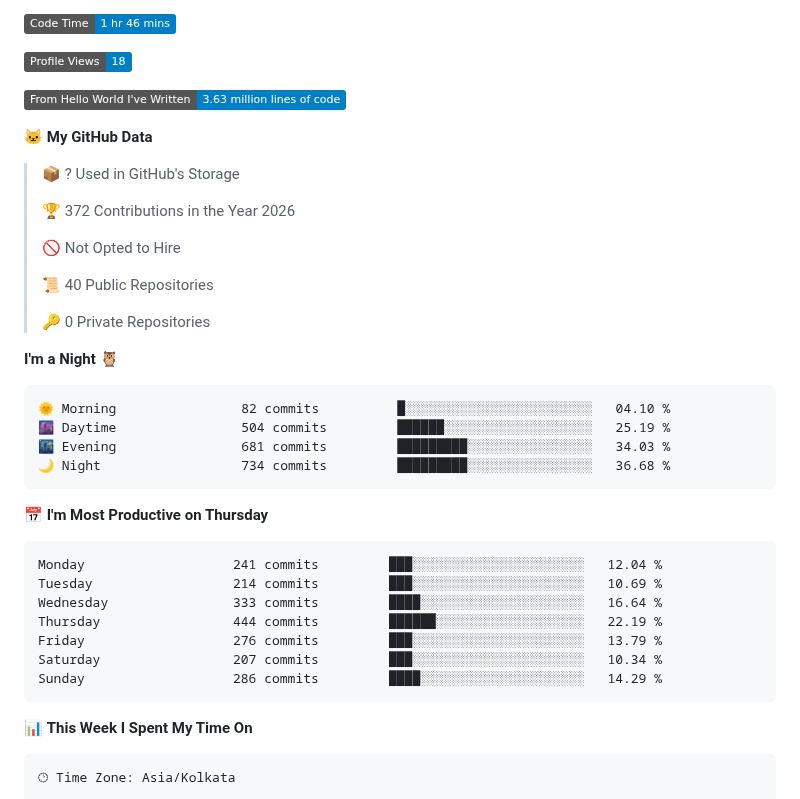
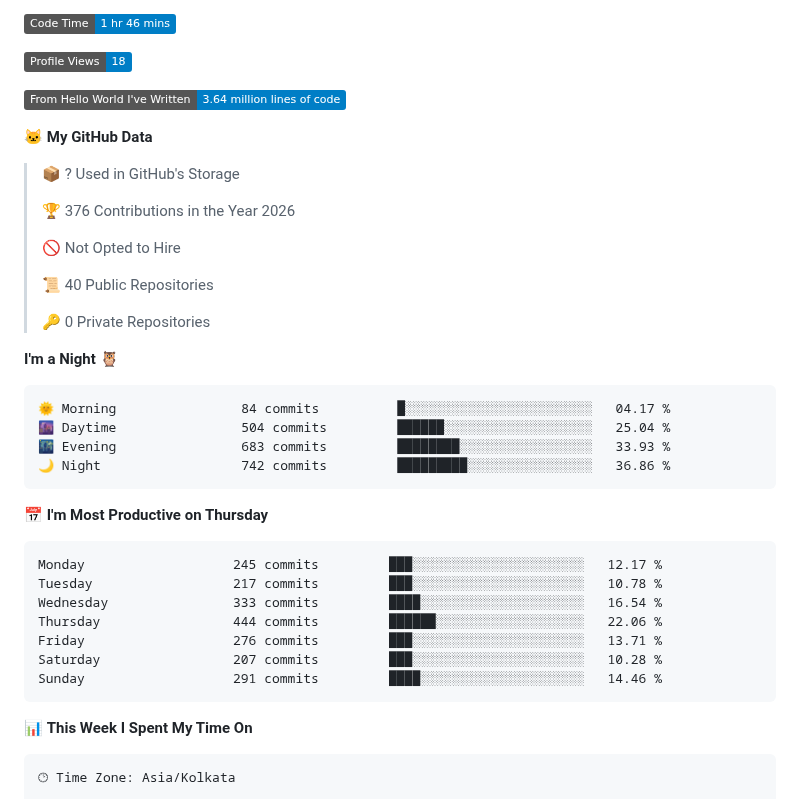
Before and after one commit to DakshC17/DakshC17, a Markdown page: README.md, the part around one of its changes. GitHub-like rendering; badges without logos.

Commit message:
Updated Waka Stats

````diff
--- a/README.md
+++ b/README.md
@@ -164,13 +164,13 @@ To build **impactful AI products** that solve real problems — bridging cutting
 
 ![Profile Views](http://img.shields.io/badge/Profile%20Views-18-blue?style=flat)
 
-![Lines of code](https://img.shields.io/badge/From%20Hello%20World%20I%27ve%20Written-3.63%20million%20lines%20of%20code-blue?style=flat)
+![Lines of code](https://img.shields.io/badge/From%20Hello%20World%20I%27ve%20Written-3.64%20million%20lines%20of%20code-blue?style=flat)
 
 **🐱 My GitHub Data**
 
 > 📦 ? Used in GitHub's Storage
  >
-> 🏆 372 Contributions in the Year 2026
+> 🏆 376 Contributions in the Year 2026
  >
 > 🚫 Not Opted to Hire
  >
@@ -181,21 +181,21 @@ To build **impactful AI products** that solve real problems — bridging cutting
 **I'm a Night 🦉**
 
 ```text
-🌞 Morning                82 commits          █░░░░░░░░░░░░░░░░░░░░░░░░   04.10 %
-🌆 Daytime                504 commits         ██████░░░░░░░░░░░░░░░░░░░   25.19 %
-🌃 Evening                681 commits         █████████░░░░░░░░░░░░░░░░   34.03 %
-🌙 Night                  734 commits         █████████░░░░░░░░░░░░░░░░   36.68 %
+🌞 Morning                84 commits          █░░░░░░░░░░░░░░░░░░░░░░░░   04.17 %
+🌆 Daytime                504 commits         ██████░░░░░░░░░░░░░░░░░░░   25.04 %
+🌃 Evening                683 commits         ████████░░░░░░░░░░░░░░░░░   33.93 %
+🌙 Night                  742 commits         █████████░░░░░░░░░░░░░░░░   36.86 %
 ```
 📅 **I'm Most Productive on Thursday**
 
 ```text
-Monday                   241 commits         ███░░░░░░░░░░░░░░░░░░░░░░   12.04 %
-Tuesday                  214 commits         ███░░░░░░░░░░░░░░░░░░░░░░   10.69 %
-Wednesday                333 commits         ████░░░░░░░░░░░░░░░░░░░░░   16.64 %
-Thursday                 444 commits         ██████░░░░░░░░░░░░░░░░░░░   22.19 %
-Friday                   276 commits         ███░░░░░░░░░░░░░░░░░░░░░░   13.79 %
-Saturday                 207 commits         ███░░░░░░░░░░░░░░░░░░░░░░   10.34 %
-Sunday                   286 commits         ████░░░░░░░░░░░░░░░░░░░░░   14.29 %
+Monday                   245 commits         ███░░░░░░░░░░░░░░░░░░░░░░   12.17 %
+Tuesday                  217 commits         ███░░░░░░░░░░░░░░░░░░░░░░   10.78 %
+Wednesday                333 commits         ████░░░░░░░░░░░░░░░░░░░░░   16.54 %
+Thursday                 444 commits         ██████░░░░░░░░░░░░░░░░░░░   22.06 %
+Friday                   276 commits         ███░░░░░░░░░░░░░░░░░░░░░░   13.71 %
+Saturday                 207 commits         ███░░░░░░░░░░░░░░░░░░░░░░   10.28 %
+Sunday                   291 commits         ████░░░░░░░░░░░░░░░░░░░░░   14.46 %
 ```
 
 
````
Also changed, not shown: other parts of README.md (+1 -1 lines), assets/bar_graph.png.
